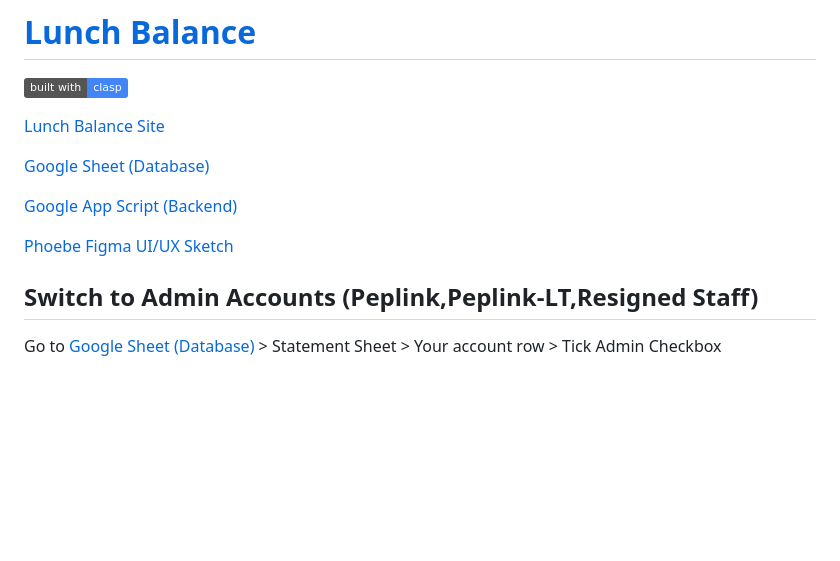
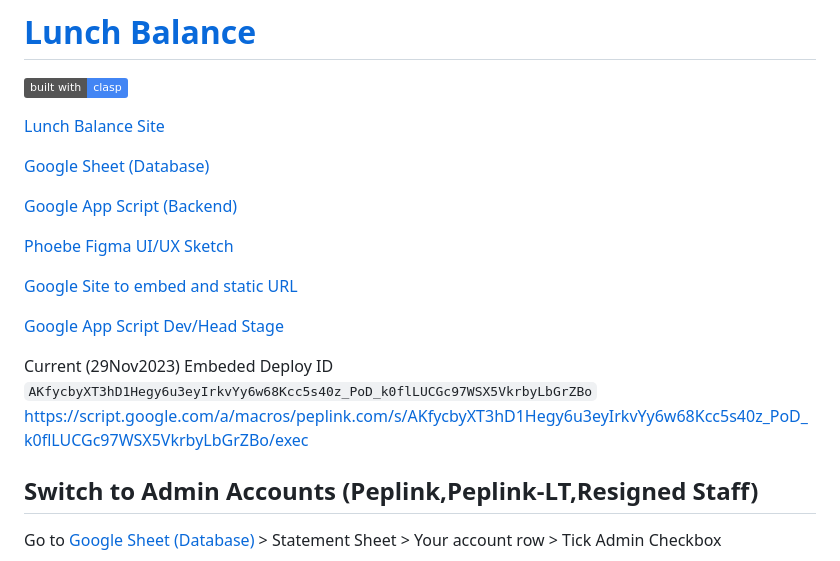
Before and after one commit to ZacharyLaw/lunch, a Markdown page: readme.md, the part around the change. Rendered like a GitHub page; badges without logos; blank space fills up the shorter version.

```diff
--- a/readme.md
+++ b/readme.md
@@ -9,6 +9,13 @@
 [Google App Script (Backend)](https://script.google.com/u/0/home/projects/1N0tAoXCfwq_vJlkoANn86k8q0ACPve27Ad4i-HdEn6Z-tyRe0K5pVb2X/edit)
 
 [Phoebe Figma UI/UX Sketch](https://www.figma.com/file/Ya1LfDaUotjncmGYSUjkFR/Intranet?type=design&node-id=26%3A2&mode=dev)
+
+[Google Site to embed and static URL](https://sites.google.com/d/1QP2lPVTie2sxlFiG-_xIkvAbCF_fo_Mc/p/1zfnLPP03dsRHqD9nEwSlbFDHZeGkkZxh/edit)
+
+[Google App Script Dev/Head Stage](https://script.google.com/a/macros/peplink.com/s/AKfycbx0wPZ_cm3ObE9UeZkB3DOqgyLmgWdCm2lq8TZ5tbg/dev)
+
+Current (29Nov2023) Embeded Deploy ID `AKfycbyXT3hD1Hegy6u3eyIrkvYy6w68Kcc5s40z_PoD_k0flLUCGc97WSX5VkrbyLbGrZBo`
+https://script.google.com/a/macros/peplink.com/s/AKfycbyXT3hD1Hegy6u3eyIrkvYy6w68Kcc5s40z_PoD_k0flLUCGc97WSX5VkrbyLbGrZBo/exec
 
 ## Switch to Admin Accounts (Peplink,Peplink-LT,Resigned Staff)
 Go to [Google Sheet (Database)](https://docs.google.com/spreadsheets/d/1pU4uWo6HQUNyoJ5C7ZLx-tJ1Pk0Vvxsmgc04hw0UWtw/edit?usp=sharing) > Statement Sheet > Your account row > Tick Admin Checkbox
```
